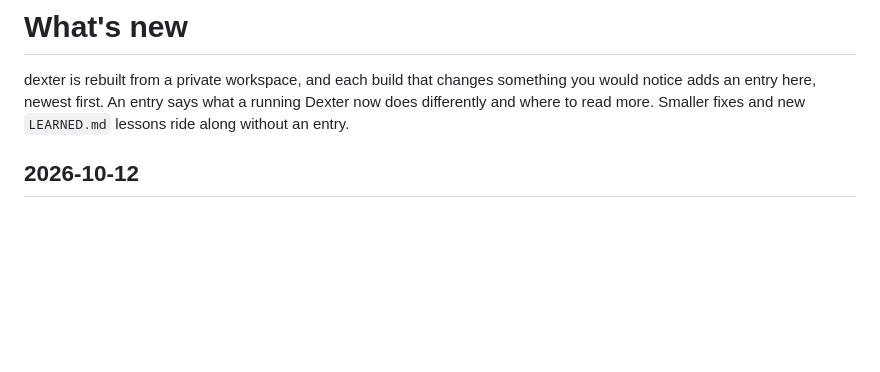
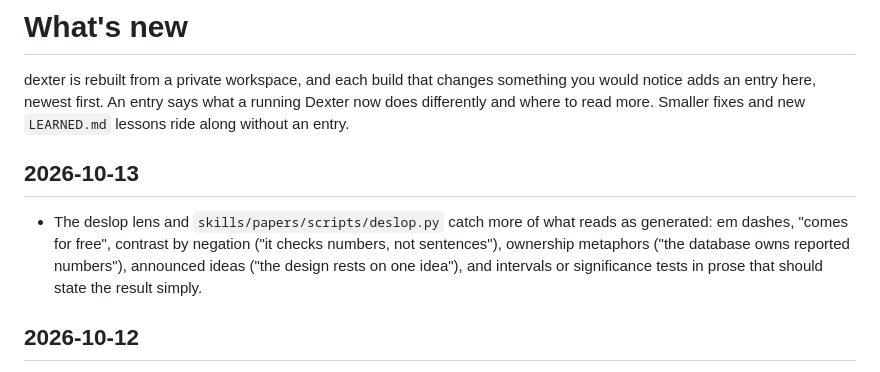
Before and after one commit to jaisharmz/dexter, a Markdown page: docs/NEWS.md, the part around the change. Rendered like a GitHub page; blank space fills up the shorter version.

```diff
--- a/docs/NEWS.md
+++ b/docs/NEWS.md
@@ -4,6 +4,13 @@ dexter is rebuilt from a private workspace, and each build that changes somethin
 notice adds an entry here, newest first. An entry says what a running Dexter now does
 differently and where to read more. Smaller fixes and new `LEARNED.md` lessons ride along
 without an entry.
+
+## 2026-10-13
+
+- The deslop lens and `skills/papers/scripts/deslop.py` catch more of what reads as generated:
+  em dashes, "comes for free", contrast by negation ("it checks numbers, not sentences"),
+  ownership metaphors ("the database owns reported numbers"), announced ideas ("the design rests
+  on one idea"), and intervals or significance tests in prose that should state the result simply.
 
 ## 2026-10-12
 
```
Also changed, not shown: kernel/guidelines/deslopification.md (+11 -0 lines), kernel/guidelines/presentation.md (+21 -0 lines).
